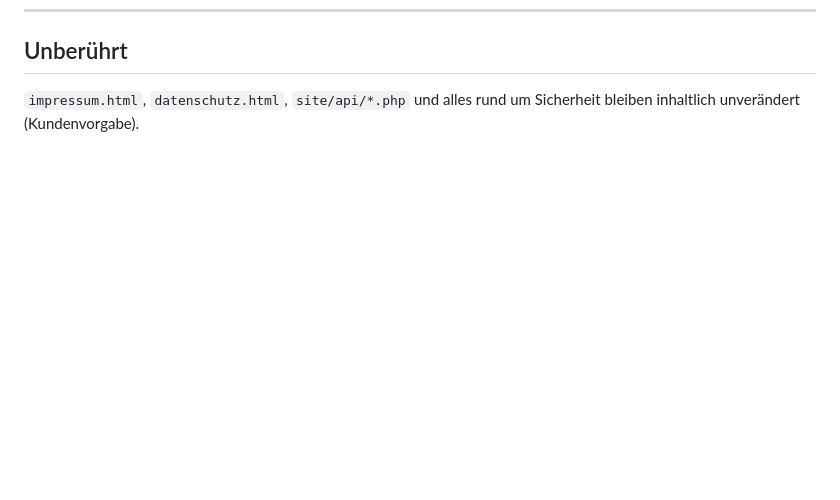
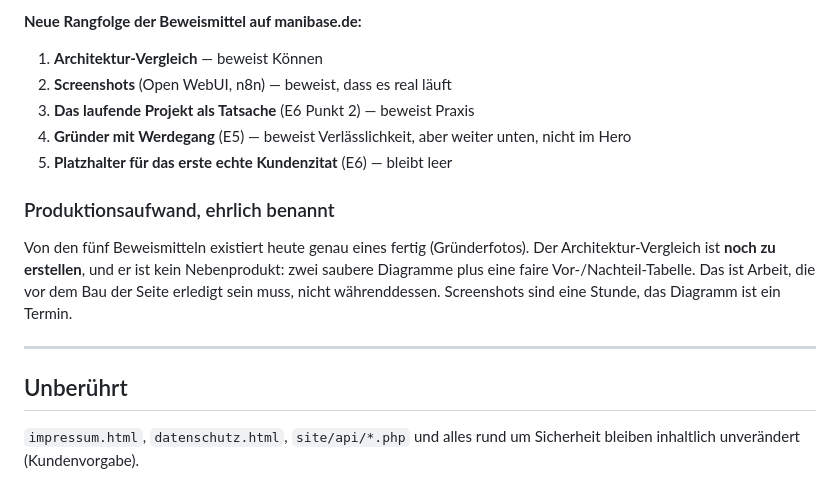
Before and after one commit to manibase-ai/manibase_homepage, a Markdown page: docs/redesign/01-entscheidungen.md, the part around one of its changes. Drawn GitHub-style; blank space fills up the shorter version.

Commit message:
Konzept: E15 Beweismittel (Architektur-Vergleich statt Gesichter)

```diff
--- a/docs/redesign/01-entscheidungen.md
+++ b/docs/redesign/01-entscheidungen.md
@@ -513,3 +577,22 @@ Drei Achsen stehen zur Wahl. Aus der Recherche (`00-recherche.md`, Abschnitt 2):
+**Neue Rangfolge der Beweismittel auf manibase.de:**
+
+1. **Architektur-Vergleich** — beweist Können
+2. **Screenshots** (Open WebUI, n8n) — beweist, dass es real läuft
+3. **Das laufende Projekt als Tatsache** (E6 Punkt 2) — beweist Praxis
+4. **Gründer mit Werdegang** (E5) — beweist Verlässlichkeit, aber weiter unten,
+   nicht im Hero
+5. **Platzhalter für das erste echte Kundenzitat** (E6) — bleibt leer
+
+### Produktionsaufwand, ehrlich benannt
+
+Von den fünf Beweismitteln existiert heute genau eines fertig (Gründerfotos). Der
+Architektur-Vergleich ist **noch zu erstellen**, und er ist kein Nebenprodukt: zwei
+saubere Diagramme plus eine faire Vor-/Nachteil-Tabelle. Das ist Arbeit, die vor dem
+Bau der Seite erledigt sein muss, nicht währenddessen. Screenshots sind eine Stunde,
+das Diagramm ist ein Termin.
+
+---
+
 ## Unberührt
 
 `impressum.html`, `datenschutz.html`, `site/api/*.php` und alles rund um Sicherheit
```
Also changed, not shown: other parts of docs/redesign/01-entscheidungen.md (+64 -0 lines).
